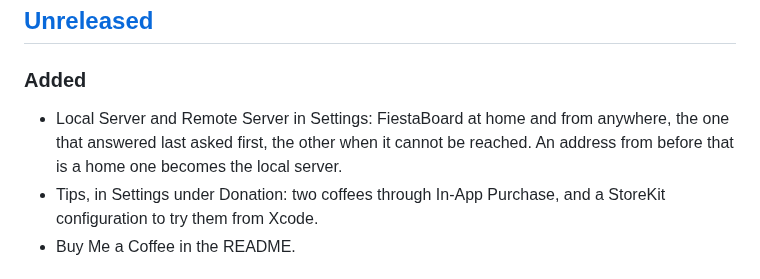
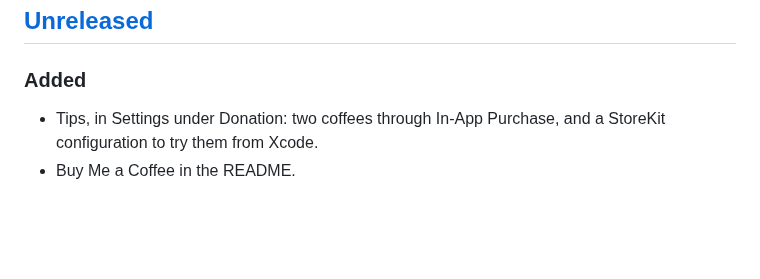
Before and after one commit to rummeyer/fiestaboard-ios-app, a Markdown page: CHANGELOG.md, the part around the change. Rendered like a GitHub page; blank space fills up the shorter version.

```diff
--- a/CHANGELOG.md
+++ b/CHANGELOG.md
@@ -8,10 +8,6 @@ adheres to [semantic versioning](https://semver.org/spec/v2.0.0.html).
 
 ### Added
 
-- Local Server and Remote Server in Settings: FiestaBoard at home and from
-  anywhere, the one that answered last asked first, the other when it
-  cannot be reached. An address from before that is a home one becomes the
-  local server.
 - Tips, in Settings under Donation: two coffees through In-App Purchase,
   and a StoreKit configuration to try them from Xcode.
 - Buy Me a Coffee in the README.
```
Also changed, not shown: README.md (+2 -4 lines), docs/screenshots/settings-dark.png, docs/screenshots/settings-light.png, 6 other files.
